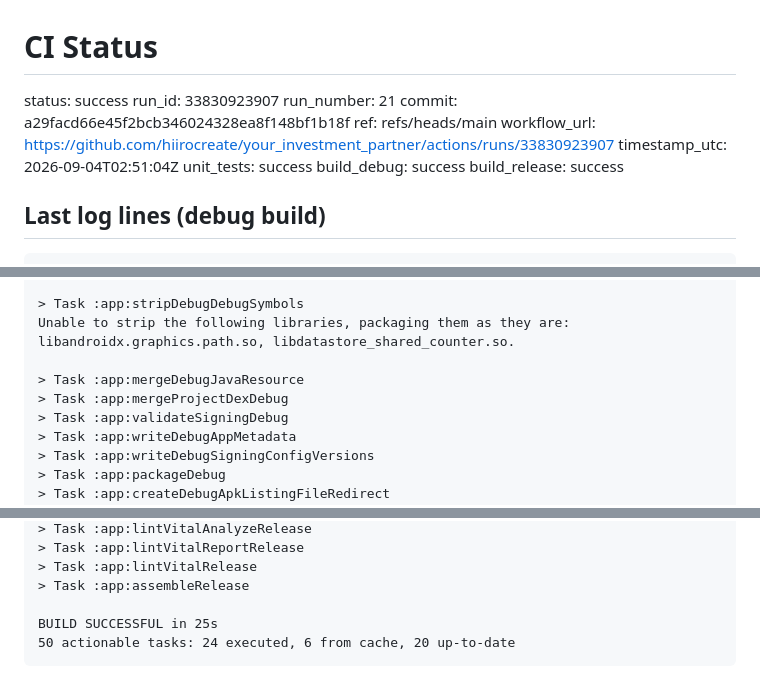
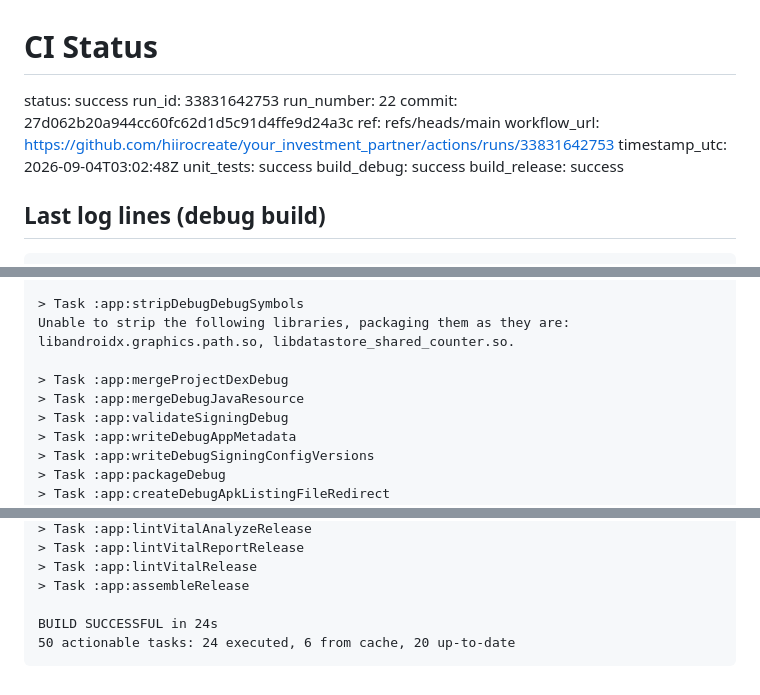
Before and after one commit to hiirocreate/your_investment_partner, a Markdown page: last-build.md, 3 parts joined by grey strips. GitHub-like rendering.

Commit message:
ci: build success for 27d062b20a944cc60fc62d1d5c91d4ffe9d24a3c

````diff
--- a/last-build.md
+++ b/last-build.md
@@ -1,12 +1,12 @@
 # CI Status
 
 status: success
-run_id: 33830923907
-run_number: 21
-commit: a29facd66e45f2bcb346024328ea8f148bf1b18f
+run_id: 33831642753
+run_number: 22
+commit: 27d062b20a944cc60fc62d1d5c91d4ffe9d24a3c
 ref: refs/heads/main
-workflow_url: https://github.com/hiirocreate/your_investment_partner/actions/runs/33830923907
-timestamp_utc: 2026-09-04T02:51:04Z
+workflow_url: https://github.com/hiirocreate/your_investment_partner/actions/runs/33831642753
+timestamp_utc: 2026-09-04T03:02:48Z
 unit_tests: success
 build_debug: success
 build_release: success
@@ -53,8 +53,8 @@ build_release: success
 > Task :app:stripDebugDebugSymbols
 Unable to strip the following libraries, packaging them as they are: libandroidx.graphics.path.so, libdatastore_shared_counter.so.
 
+> Task :app:mergeProjectDexDebug
 > Task :app:mergeDebugJavaResource
-> Task :app:mergeProjectDexDebug
 > Task :app:validateSigningDebug
 > Task :app:writeDebugAppMetadata
 > Task :app:writeDebugSigningConfigVersions
@@ -129,6 +129,6 @@ Unable to strip the following libraries, packaging them as they are: libandroidx
 > Task :app:lintVitalRelease
 > Task :app:assembleRelease
 
-BUILD SUCCESSFUL in 25s
+BUILD SUCCESSFUL in 24s
 50 actionable tasks: 24 executed, 6 from cache, 20 up-to-date
 ```
````
